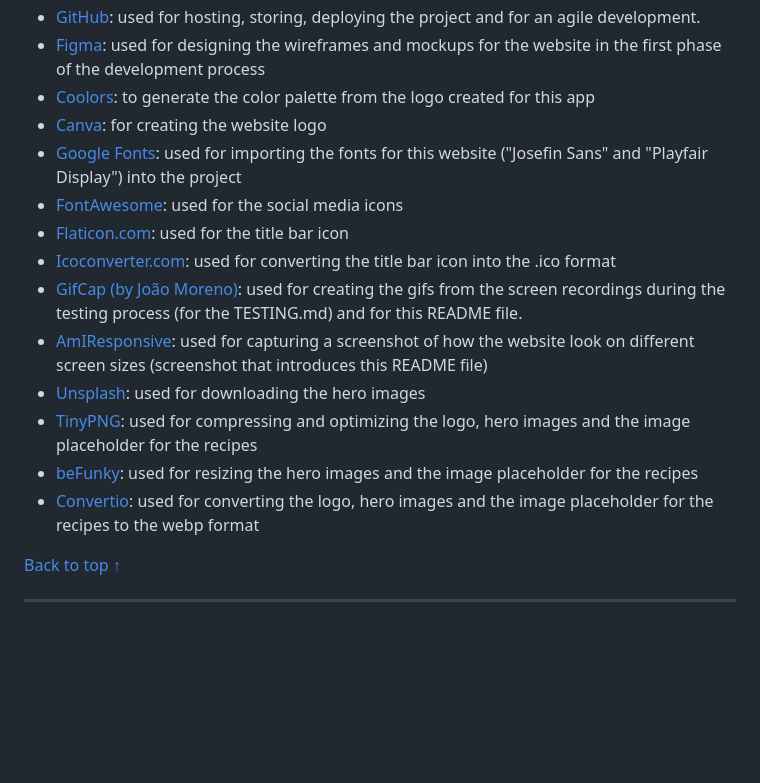
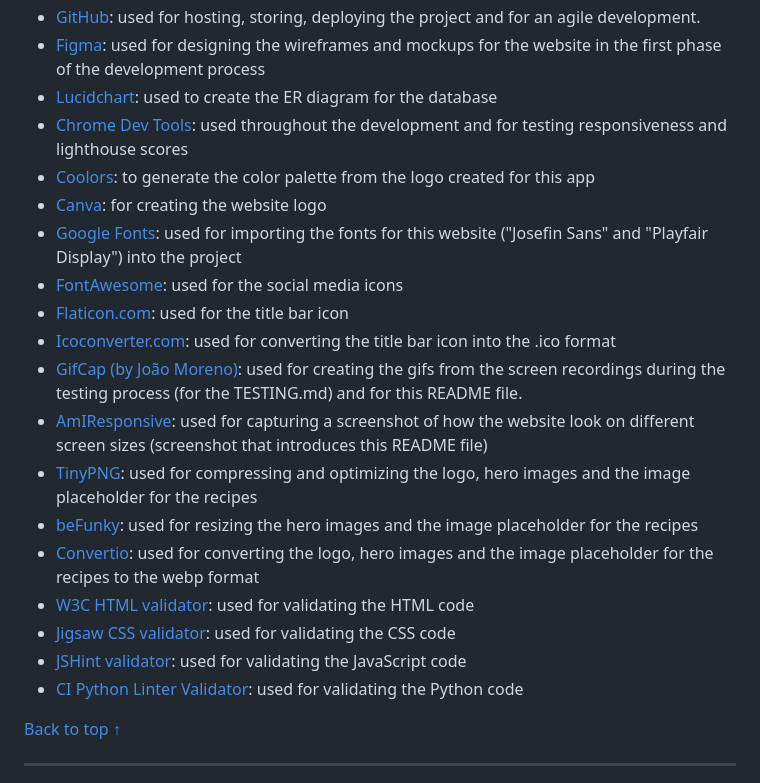
Before and after one commit to lestece/myKTCN, a Markdown page: README.md, the part around the change. Rendered like a GitHub page; blank space fills up the shorter version.

Commit message:
Adjust the technologies used section of README file

```diff
--- a/README.md
+++ b/README.md
@@ -322,6 +322,8 @@ All of the information regarding the testing can be found [here](TESTING.md).
 - [GitPod](https://gitpod.io): used for writing this website code, committing and pushing to GitHub.
 - [GitHub](https://github.com/): used for hosting, storing, deploying the project and for an agile development.
 - [Figma](https://www.figma.com/): used for designing the wireframes and mockups for the website in the first phase of the development process
+- [Lucidchart](https://www.lucidchart.com/pages/): used to create the ER diagram for the database
+- [Chrome Dev Tools](https://developer.chrome.com/docs/devtools/): used throughout the development and for testing responsiveness and lighthouse scores
 - [Coolors](https://coolors.co/): to generate the color palette from the logo created for this app
 - [Canva](https://www.canva.com/): for creating the website logo
 - [Google Fonts](https://fonts.google.com/): used for importing the fonts for this  website ("Josefin Sans" and "Playfair Display") into the project
@@ -330,10 +332,13 @@ All of the information regarding the testing can be found [here](TESTING.md).
 - [Icoconverter.com](https://www.icoconverter.com/): used for converting the title bar icon into the .ico format
 - [GifCap (by João Moreno)](https://gifcap.dev/): used for creating the gifs from the screen recordings during the testing process (for the TESTING.md) and for this README file.
 - [AmIResponsive](https://ui.dev/amiresponsive): used for capturing a screenshot of how the website look on different screen sizes (screenshot that introduces this README file)
-- [Unsplash](https://unsplash.com/): used for downloading the hero images
 - [TinyPNG](https://tinypng.com/): used for compressing and optimizing the logo, hero images and the image placeholder for the recipes
 - [beFunky](https://www.befunky.com/features/resize-image/): used for resizing the hero images and the image placeholder for the recipes
 - [Convertio](https://convertio.co/it/jpg-webp/): used for converting the logo, hero images and the image placeholder for the recipes to the webp format
+- [W3C HTML validator](https://validator.w3.org/): used for validating the HTML code
+- [Jigsaw CSS validator](https://jigsaw.w3.org/css-validator/): used for validating the CSS code
+- [JSHint validator](https://jshint.com/): used for validating the JavaScript code
+- [CI Python Linter Validator](https://pep8ci.herokuapp.com/): used for validating the Python code
 
 [Back to top ↑](README.md/#myktcn-cookbook)
 - - -
```
